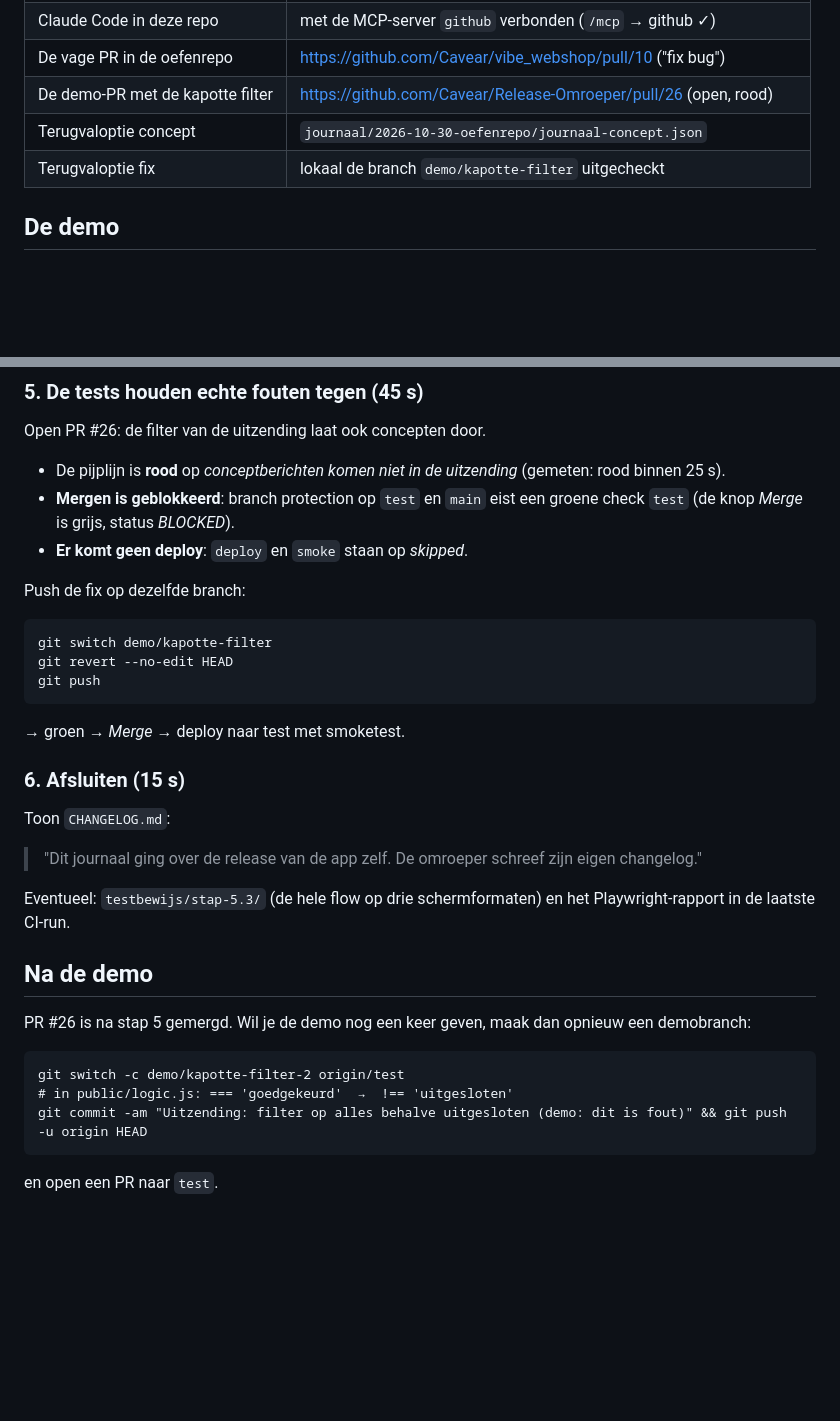
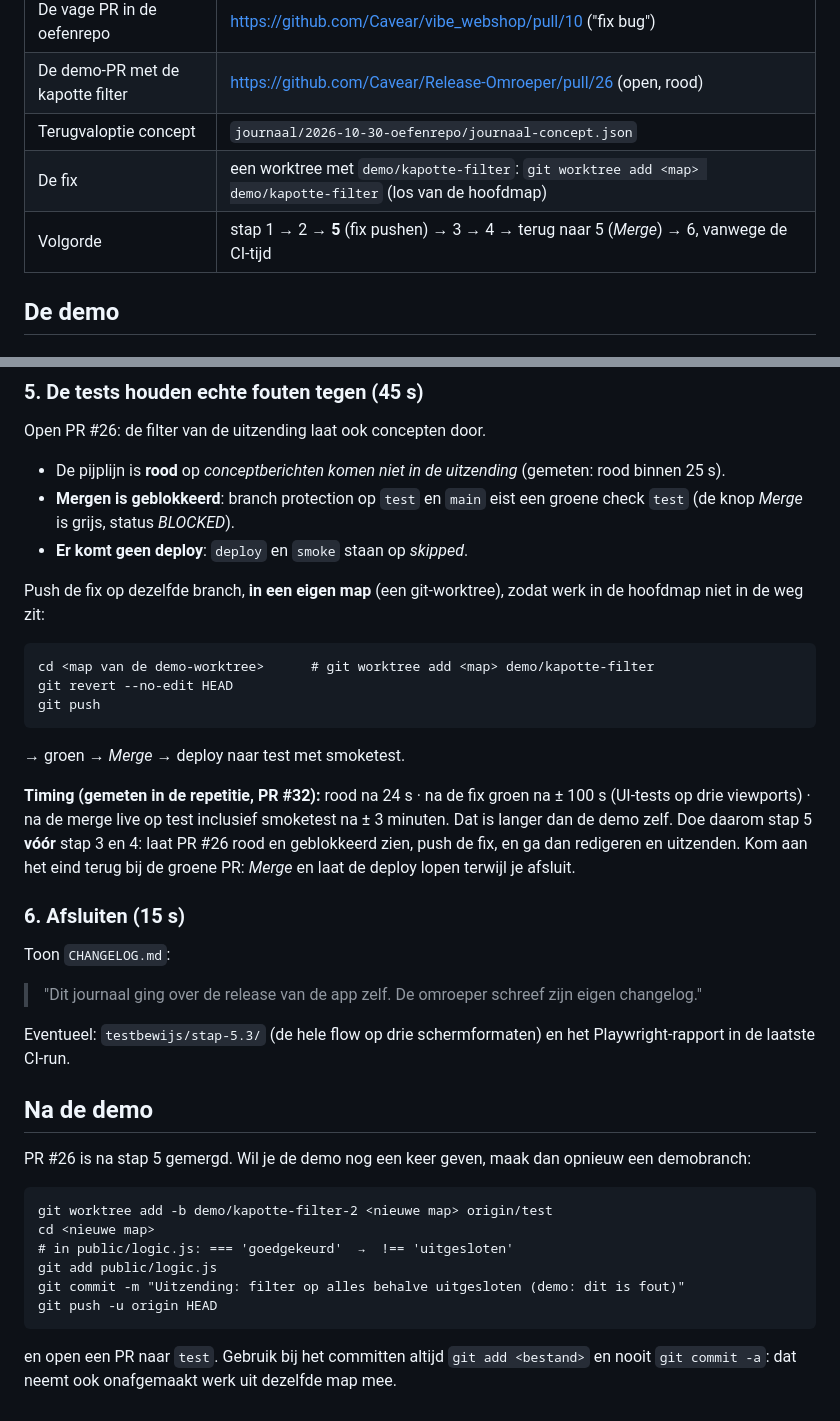
Before and after one commit to Cavear/Release-Omroeper, a Markdown page: docs/demo.md, 2 parts joined by grey strips. Drawn GitHub-style; blank space fills up the shorter version.

Commit message:
Draaiboek: gemeten CI-tijden, volgorde van de stappen en de fix vanuit een worktree
Co-Authored-By: Claude Opus 5.5 <noreply@anthropic.com>

````diff
--- a/docs/demo.md
+++ b/docs/demo.md
@@ -11,7 +11,8 @@ Van een technische PR-titel naar een uitgezonden journaal. Generale repetitie ge
 | De vage PR in de oefenrepo | https://github.com/Cavear/vibe_webshop/pull/10 ("fix bug") |
 | De demo-PR met de kapotte filter | https://github.com/Cavear/Release-Omroeper/pull/26 (open, rood) |
 | Terugvaloptie concept | `journaal/2026-10-30-oefenrepo/journaal-concept.json` |
-| Terugvaloptie fix | lokaal de branch `demo/kapotte-filter` uitgecheckt |
+| De fix | een worktree met `demo/kapotte-filter`: `git worktree add <map> demo/kapotte-filter` (los van de hoofdmap) |
+| Volgorde | stap 1 → 2 → **5** (fix pushen) → 3 → 4 → terug naar 5 (*Merge*) → 6, vanwege de CI-tijd |
 
 ## De demo
 
@@ -48,13 +49,15 @@ Open PR #26: de filter van de uitzending laat ook concepten door.
 - **Mergen is geblokkeerd**: branch protection op `test` en `main` eist een groene check `test` (de knop *Merge* is grijs, status *BLOCKED*).
 - **Er komt geen deploy**: `deploy` en `smoke` staan op *skipped*.
 
-Push de fix op dezelfde branch:
+Push de fix op dezelfde branch, **in een eigen map** (een git-worktree), zodat werk in de hoofdmap niet in de weg zit:
 ```
-git switch demo/kapotte-filter
+cd <map van de demo-worktree>      # git worktree add <map> demo/kapotte-filter
 git revert --no-edit HEAD
 git push
 ```
 → groen → *Merge* → deploy naar test met smoketest.
+
+**Timing (gemeten in de repetitie, PR #32):** rood na 24 s · na de fix groen na ± 100 s (UI-tests op drie viewports) · na de merge live op test inclusief smoketest na ± 3 minuten. Dat is langer dan de demo zelf. Doe daarom stap 5 **vóór** stap 3 en 4: laat PR #26 rood en geblokkeerd zien, push de fix, en ga dan redigeren en uitzenden. Kom aan het eind terug bij de groene PR: *Merge* en laat de deploy lopen terwijl je afsluit.
 
 ### 6. Afsluiten (15 s)
 Toon `CHANGELOG.md`:
@@ -65,8 +68,11 @@ Eventueel: `testbewijs/stap-5.3/` (de hele flow op drie schermformaten) en het P
 ## Na de demo
 PR #26 is na stap 5 gemergd. Wil je de demo nog een keer geven, maak dan opnieuw een demobranch:
 ```
-git switch -c demo/kapotte-filter-2 origin/test
+git worktree add -b demo/kapotte-filter-2 <nieuwe map> origin/test
+cd <nieuwe map>
 # in public/logic.js: === 'goedgekeurd'  →  !== 'uitgesloten'
-git commit -am "Uitzending: filter op alles behalve uitgesloten (demo: dit is fout)" && git push -u origin HEAD
+git add public/logic.js
+git commit -m "Uitzending: filter op alles behalve uitgesloten (demo: dit is fout)"
+git push -u origin HEAD
 ```
-en open een PR naar `test`.
+en open een PR naar `test`. Gebruik bij het committen altijd `git add <bestand>` en nooit `git commit -a`: dat neemt ook onafgemaakt werk uit dezelfde map mee.
````
